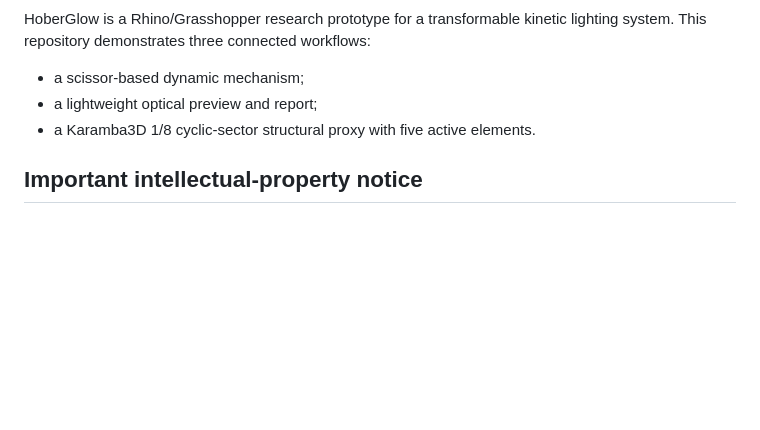
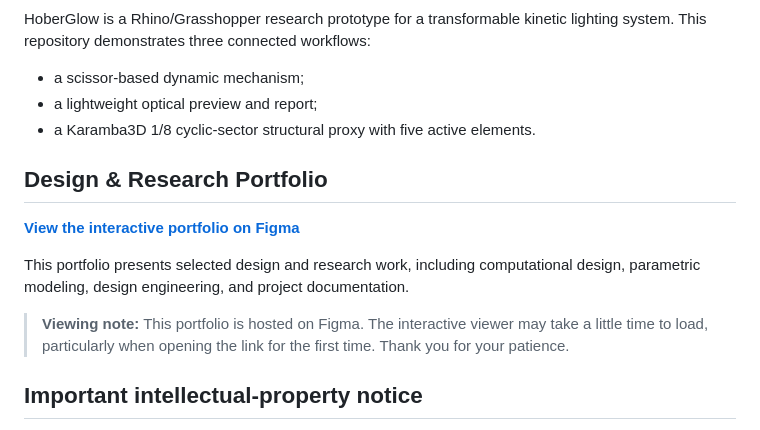
Before and after one commit to Adele0302/hoberglow-parametric-mechanism-fea, a Markdown page: README.md, the part around the change. Rendered like a GitHub page; blank space fills up the shorter version.

Commit message:
Add interactive Figma design and research portfolio link

```diff
--- a/README.md
+++ b/README.md
@@ -8,6 +8,14 @@ lighting system. This repository demonstrates three connected workflows:
 - a scissor-based dynamic mechanism;
 - a lightweight optical preview and report;
 - a Karamba3D 1/8 cyclic-sector structural proxy with five active elements.
+
+## Design & Research Portfolio
+
+**[View the interactive portfolio on Figma](https://www.figma.com/proto/Bi4Qcumy8768mXM7jljO9i/HoberGlow_Portfolio_Design_Engineering--Copy-?page-id=0%3A1&node-id=2003-2359&viewport=-134%2C677%2C0.16&t=hmoNgT8rTcDYEZRr-1&scaling=scale-down&content-scaling=fixed&starting-point-node-id=2003%3A152)**
+
+This portfolio presents selected design and research work, including computational design, parametric modeling, design engineering, and project documentation.
+
+> **Viewing note:** This portfolio is hosted on Figma. The interactive viewer may take a little time to load, particularly when opening the link for the first time. Thank you for your patience.
 
 ## Important intellectual-property notice
 
```
